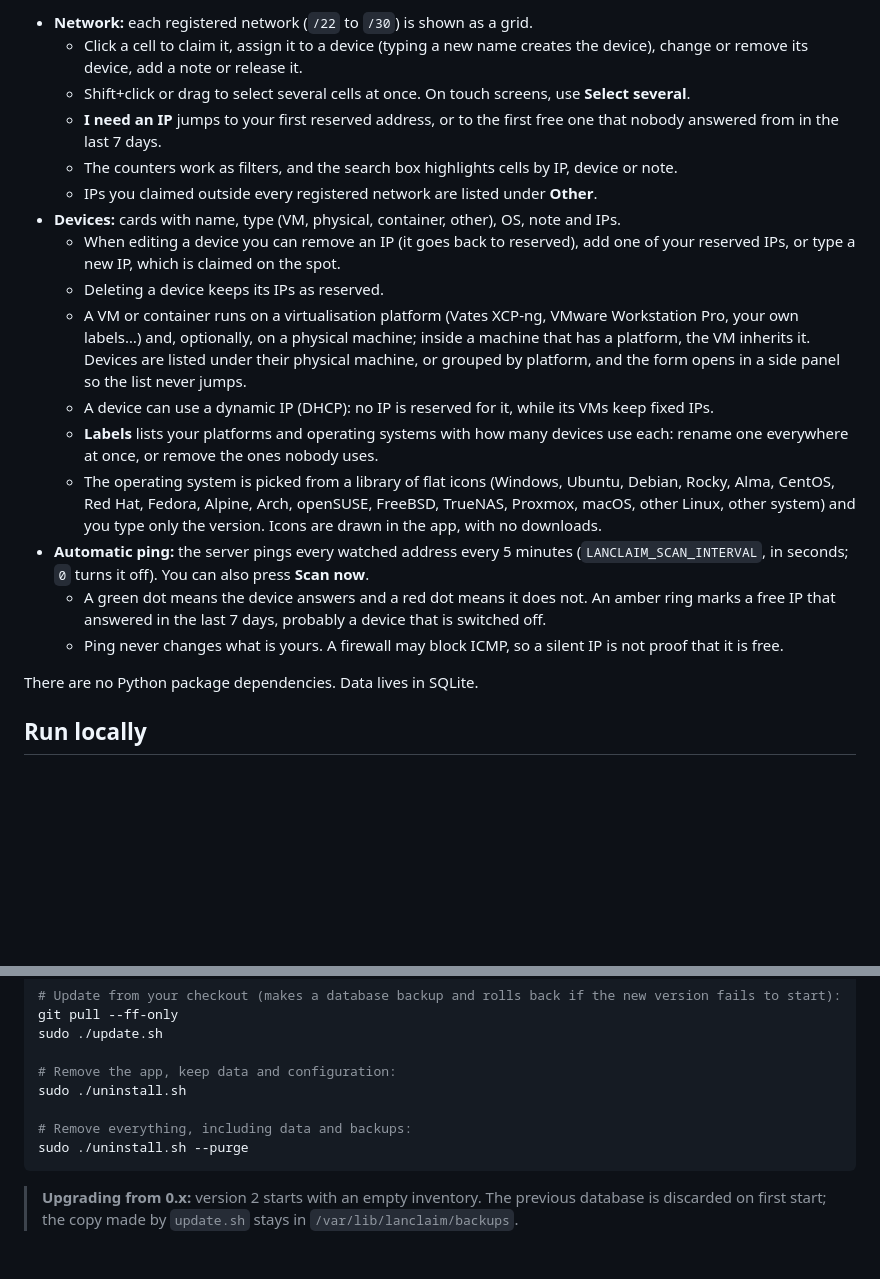
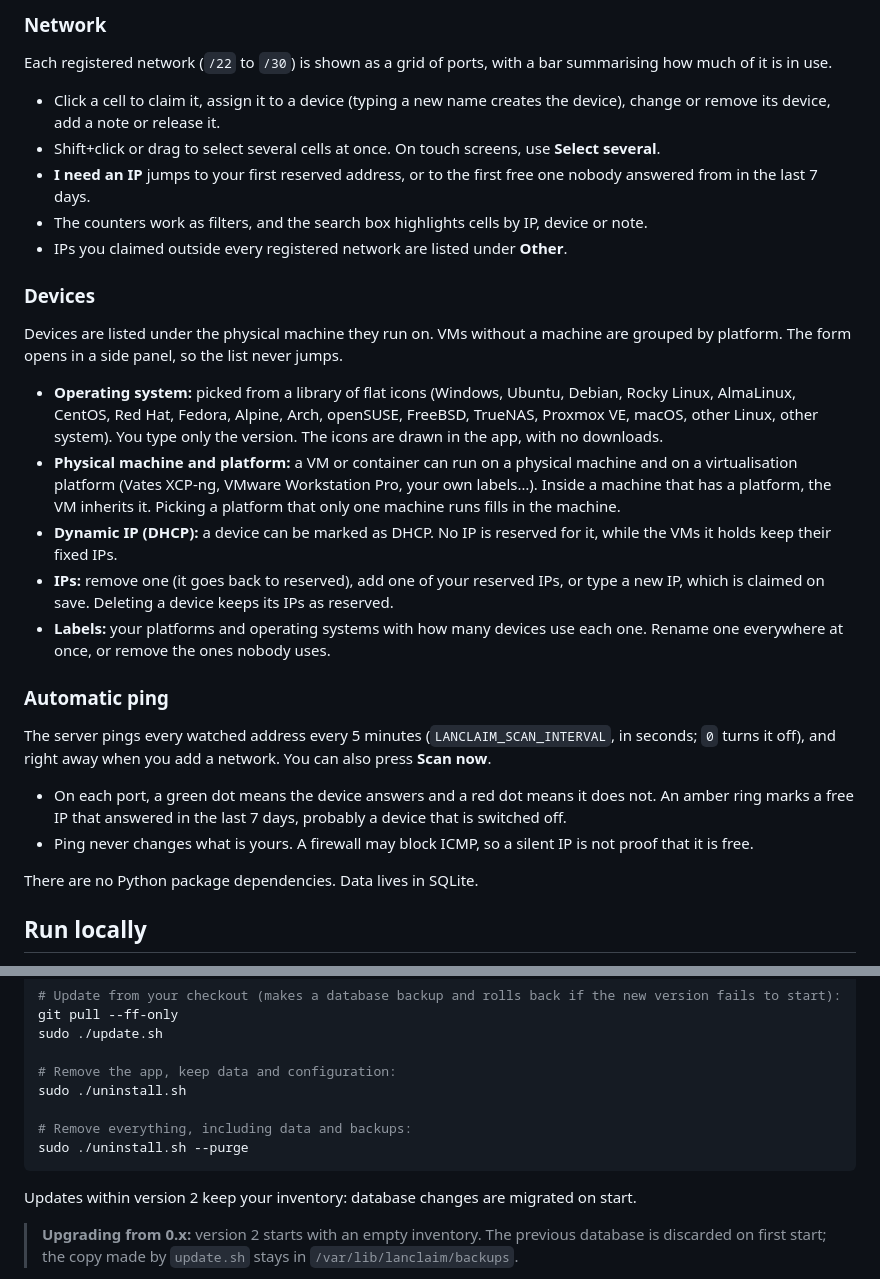
Before and after one commit to solqubit/lanclaim, a Markdown page: README.md, 2 parts joined by grey strips. Rendered like a GitHub page; blank space fills up the shorter version.

````diff
--- a/README.md
+++ b/README.md
@@ -17,20 +23,30 @@ Every address is in one of four states:
 
-- **Network:** each registered network (`/22` to `/30`) is shown as a grid.
-  - Click a cell to claim it, assign it to a device (typing a new name creates the device), change or remove its device, add a note or release it.
-  - Shift+click or drag to select several cells at once. On touch screens, use **Select several**.
-  - **I need an IP** jumps to your first reserved address, or to the first free one that nobody answered from in the last 7 days.
-  - The counters work as filters, and the search box highlights cells by IP, device or note.
-  - IPs you claimed outside every registered network are listed under **Other**.
-- **Devices:** cards with name, type (VM, physical, container, other), OS, note and IPs.
-  - When editing a device you can remove an IP (it goes back to reserved), add one of your reserved IPs, or type a new IP, which is claimed on the spot.
-  - Deleting a device keeps its IPs as reserved.
-  - A VM or container runs on a virtualisation platform (Vates XCP-ng, VMware Workstation Pro, your own labels…) and, optionally, on a physical machine; inside a machine that has a platform, the VM inherits it. Devices are listed under their physical machine, or grouped by platform, and the form opens in a side panel so the list never jumps.
-  - A device can use a dynamic IP (DHCP): no IP is reserved for it, while its VMs keep fixed IPs.
-  - **Labels** lists your platforms and operating systems with how many devices use each: rename one everywhere at once, or remove the ones nobody uses.
-  - The operating system is picked from a library of flat icons (Windows, Ubuntu, Debian, Rocky, Alma, CentOS, Red Hat, Fedora, Alpine, Arch, openSUSE, FreeBSD, TrueNAS, Proxmox, macOS, other Linux, other system) and you type only the version. Icons are drawn in the app, with no downloads.
-- **Automatic ping:** the server pings every watched address every 5 minutes (`LANCLAIM_SCAN_INTERVAL`, in seconds; `0` turns it off). You can also press **Scan now**.
-  - A green dot means the device answers and a red dot means it does not. An amber ring marks a free IP that answered in the last 7 days, probably a device that is switched off.
-  - Ping never changes what is yours. A firewall may block ICMP, so a silent IP is not proof that it is free.
+### Network
+
+Each registered network (`/22` to `/30`) is shown as a grid of ports, with a bar summarising how much of it is in use.
+
+- Click a cell to claim it, assign it to a device (typing a new name creates the device), change or remove its device, add a note or release it.
+- Shift+click or drag to select several cells at once. On touch screens, use **Select several**.
+- **I need an IP** jumps to your first reserved address, or to the first free one nobody answered from in the last 7 days.
+- The counters work as filters, and the search box highlights cells by IP, device or note.
+- IPs you claimed outside every registered network are listed under **Other**.
+
+### Devices
+
+Devices are listed under the physical machine they run on. VMs without a machine are grouped by platform. The form opens in a side panel, so the list never jumps.
+
+- **Operating system:** picked from a library of flat icons (Windows, Ubuntu, Debian, Rocky Linux, AlmaLinux, CentOS, Red Hat, Fedora, Alpine, Arch, openSUSE, FreeBSD, TrueNAS, Proxmox VE, macOS, other Linux, other system). You type only the version. The icons are drawn in the app, with no downloads.
+- **Physical machine and platform:** a VM or container can run on a physical machine and on a virtualisation platform (Vates XCP-ng, VMware Workstation Pro, your own labels…). Inside a machine that has a platform, the VM inherits it. Picking a platform that only one machine runs fills in the machine.
+- **Dynamic IP (DHCP):** a device can be marked as DHCP. No IP is reserved for it, while the VMs it holds keep their fixed IPs.
+- **IPs:** remove one (it goes back to reserved), add one of your reserved IPs, or type a new IP, which is claimed on save. Deleting a device keeps its IPs as reserved.
+- **Labels:** your platforms and operating systems with how many devices use each one. Rename one everywhere at once, or remove the ones nobody uses.
+
+### Automatic ping
+
+The server pings every watched address every 5 minutes (`LANCLAIM_SCAN_INTERVAL`, in seconds; `0` turns it off), and right away when you add a network. You can also press **Scan now**.
+
+- On each port, a green dot means the device answers and a red dot means it does not. An amber ring marks a free IP that answered in the last 7 days, probably a device that is switched off.
+- Ping never changes what is yours. A firewall may block ICMP, so a silent IP is not proof that it is free.
 
 There are no Python package dependencies. Data lives in SQLite.
 
@@ -67,6 +83,8 @@ sudo ./uninstall.sh
 sudo ./uninstall.sh --purge
 ```
 
+Updates within version 2 keep your inventory: database changes are migrated on start.
+
 > **Upgrading from 0.x:** version 2 starts with an empty inventory. The previous database is discarded on first start; the copy made by `update.sh` stays in `/var/lib/lanclaim/backups`.
 
 This is a single-user tool without authentication, meant for a trusted private network. For any other access, put it behind an authenticated HTTPS reverse proxy or a VPN. Set `LANCLAIM_ALLOWED_HOSTS` when using a custom hostname. See the [operations guide](docs/OPERACION.md).
````
Also changed, not shown: other parts of README.md (+9 -4 lines), docs/MODELO.md (+1 -1 lines), docs/OPERACION.md (+6 -3 lines), docs/screenshots/equipos.png (added), docs/screenshots/red.png (added), 1 other file.
